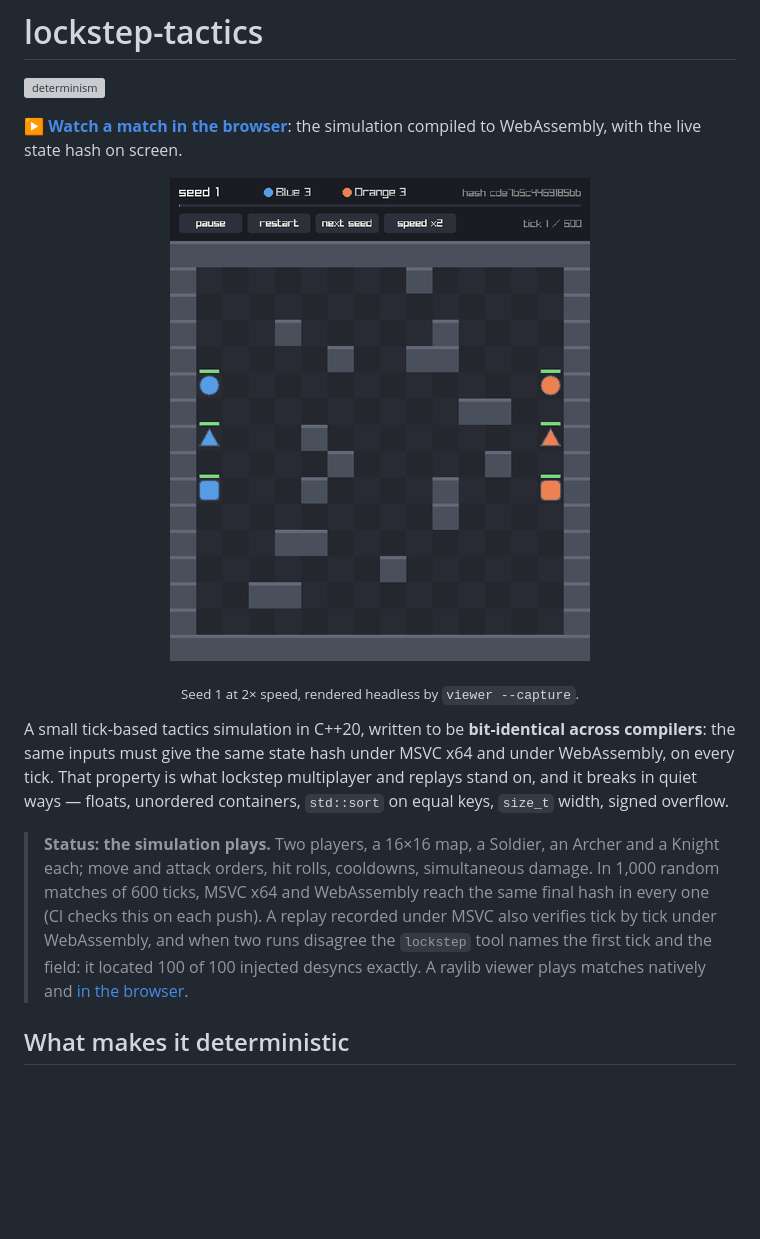
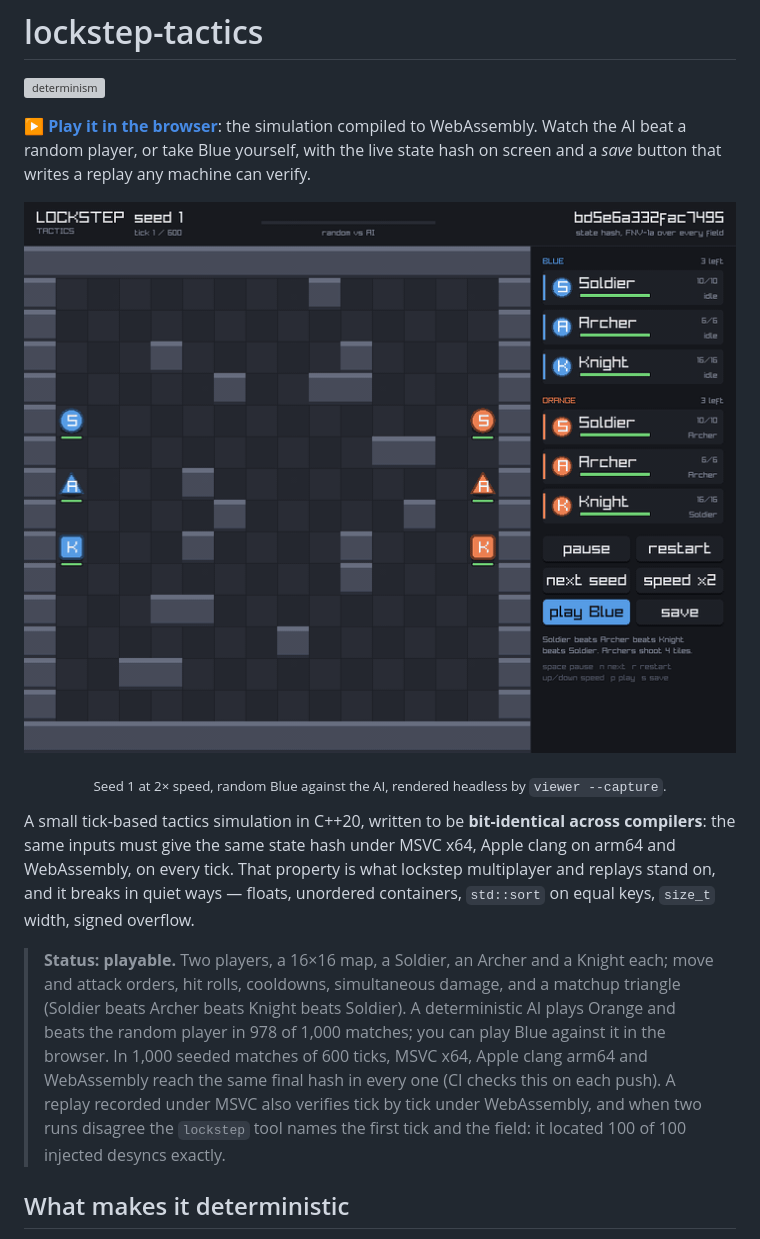
Before and after one commit to RizgarOzan/lockstep-tactics, a Markdown page: README.md, the part around one of its changes. Rendered like a GitHub page; pictures changed too: docs/media/match.gif; blank space fills up the shorter version; grey boxes are pictures that could not be loaded.

```diff
--- a/README.md
+++ b/README.md
@@ -2,29 +2,33 @@
 
 [![determinism](https://github.com/RizgarOzan/lockstep-tactics/actions/workflows/determinism.yml/badge.svg)](https://github.com/RizgarOzan/lockstep-tactics/actions/workflows/determinism.yml)
 
-**[▶ Watch a match in the browser](https://rizgarozan.github.io/lockstep-tactics/)**: the
-simulation compiled to WebAssembly, with the live state hash on screen.
+**[▶ Play it in the browser](https://rizgarozan.github.io/lockstep-tactics/)**: the
+simulation compiled to WebAssembly. Watch the AI beat a random player, or take
+Blue yourself, with the live state hash on screen and a *save* button that
+writes a replay any machine can verify.
 
 <p align="center">
-  <img src="docs/media/match.gif" width="420" alt="Seed 1: blue (circle soldier, triangle archer, square knight) and orange units walk, trade hits with flashes and attack lines, and blue wins at tick 139; the state hash updates in the corner every tick">
+  <img src="docs/media/match.gif" width="720" alt="Seed 1: random Blue against the AI. Orange focuses one blue unit at a time, the unit cards on the right show health and what each unit is doing, and Orange wins at tick 68; the state hash in the top right updates every tick">
 </p>
-<p align="center"><sub>Seed 1 at 2× speed, rendered headless by <code>viewer --capture</code>.</sub></p>
+<p align="center"><sub>Seed 1 at 2× speed, random Blue against the AI, rendered headless by <code>viewer --capture</code>.</sub></p>
 
 A small tick-based tactics simulation in C++20, written to be **bit-identical
 across compilers**: the same inputs must give the same state hash under MSVC
-x64 and under WebAssembly, on every tick. That property is what lockstep
+x64, Apple clang on arm64 and WebAssembly, on every tick. That property is what lockstep
 multiplayer and replays stand on, and it breaks in quiet ways — floats,
 unordered containers, `std::sort` on equal keys, `size_t` width, signed
 overflow.
 
-> **Status: the simulation plays.** Two players, a 16×16 map, a Soldier, an
-> Archer and a Knight each; move and attack orders, hit rolls, cooldowns,
-> simultaneous damage. In 1,000 random matches of 600 ticks, MSVC x64 and
-> WebAssembly reach the same final hash in every one (CI checks this on each
-> push). A replay recorded under MSVC also verifies tick by tick under
-> WebAssembly, and when two runs disagree the `lockstep` tool names the first
-> tick and the field: it located 100 of 100 injected desyncs exactly.
-> A raylib viewer plays matches natively and [in the browser](https://rizgarozan.github.io/lockstep-tactics/).
+> **Status: playable.** Two players, a 16×16 map, a Soldier, an Archer and a
+> Knight each; move and attack orders, hit rolls, cooldowns, simultaneous
+> damage, and a matchup triangle (Soldier beats Archer beats Knight beats
+> Soldier). A deterministic AI plays Orange and beats the random player in
+> 978 of 1,000 matches; you can play Blue against it in the browser. In 1,000
+> seeded matches of 600 ticks, MSVC x64, Apple clang arm64 and WebAssembly
+> reach the same final hash in every one (CI checks this on each push). A
+> replay recorded under MSVC also verifies tick by tick under WebAssembly,
+> and when two runs disagree the `lockstep` tool names the first tick and
+> the field: it located 100 of 100 injected desyncs exactly.
 
 ## What makes it deterministic
 
```
Also changed, not shown: other parts of README.md (+35 -14 lines), docs/notes/06-breaking-it-on-purpose.md (+24 -2 lines), docs/notes/07-viewer.md (+8 -3 lines), docs/notes/08-player.md (added, +48 -0 lines), docs/notes/09-ai-and-matchups.md (added, +65 -0 lines), 14 other files.
